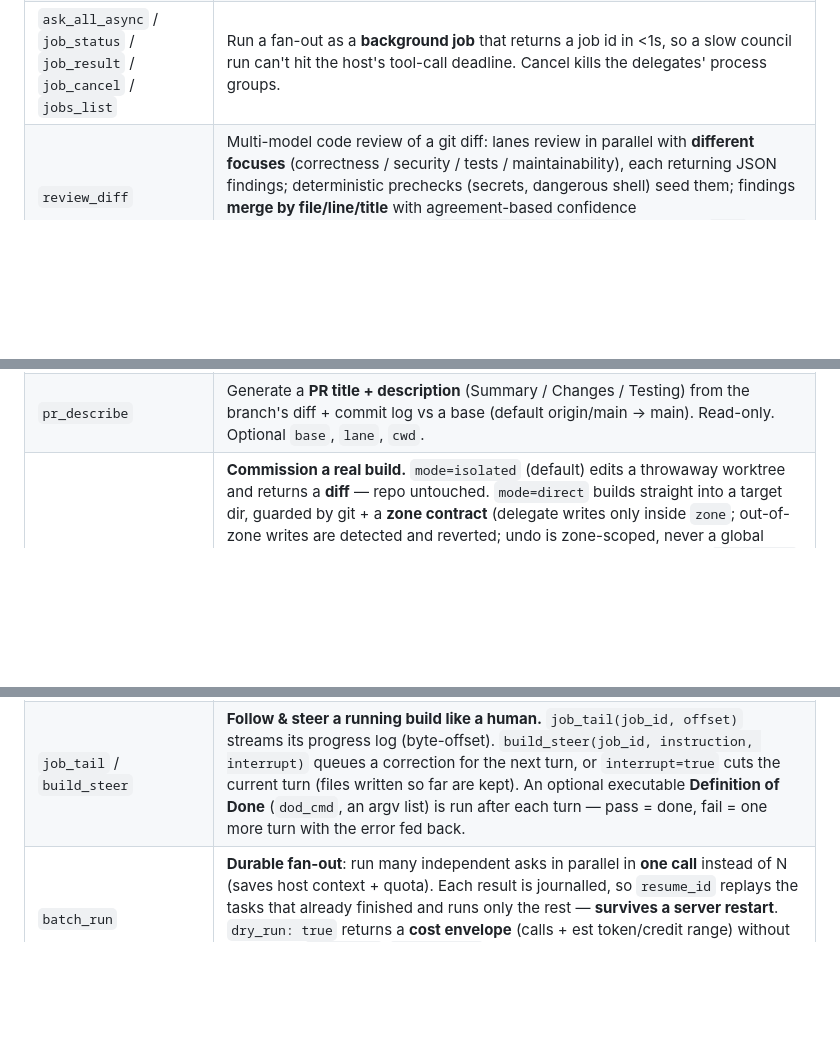
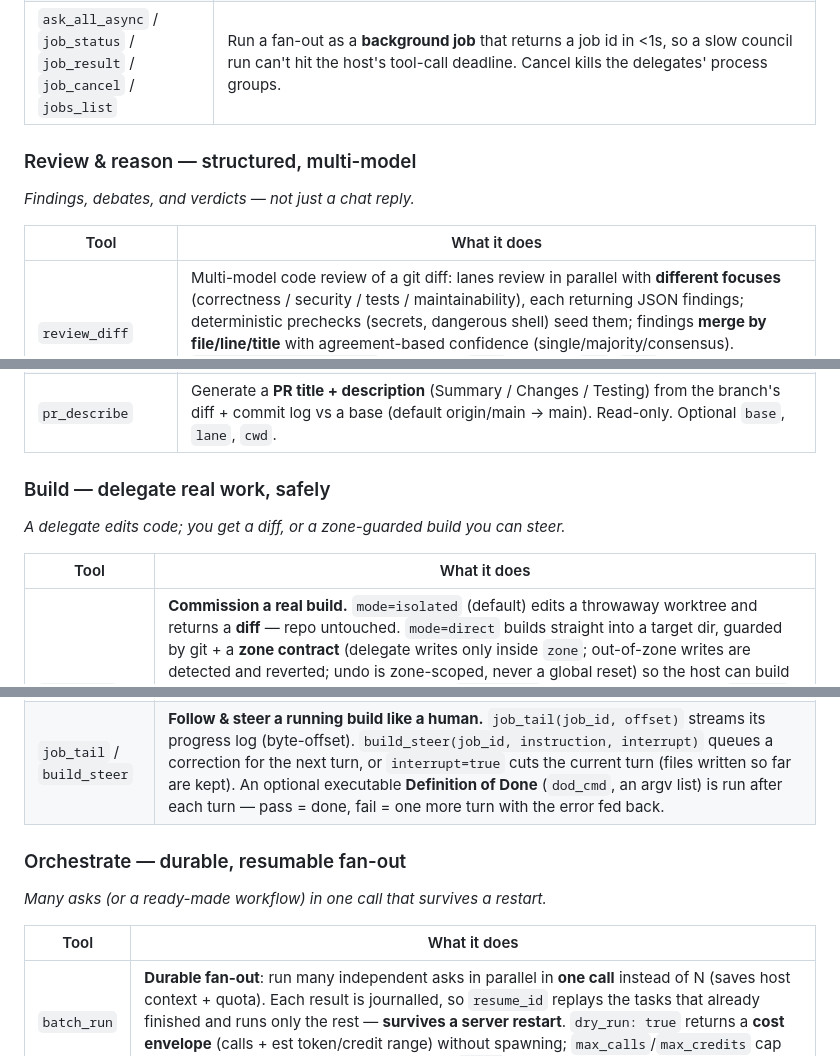
Before and after one commit to JoaoBerne/cli-bridge-mcp, a Markdown page: README.md, 3 parts joined by grey strips. GitHub-like rendering; blank space fills up the shorter version.

```diff
--- a/README.md
+++ b/README.md
@@ -357,6 +363,12 @@ Hosts that support MCP prompts also surface `review_diff`, `security_review`, `d
 | `rate_lane` | **Teach the router.** Score a lane's answer 1–5 for a task-type (`mode`) → `ask_best` then prefers the lanes that win that mode **on your machine**. Stored in sqlite (survives `/compact`/restart); a two-rating floor before any lane steers, so feedback is honest, not noisy. Every `ask_best` answer prints the exact call. |
 | `route_plan` | Show the order `ask_cascade` would try, given your profile + current cooldowns (read-only, runs nothing). Pass `mode` to preview `ask_best` — including each lane's running rating. |
 | `ask_all_async` / `job_status` / `job_result` / `job_cancel` / `jobs_list` | Run a fan-out as a **background job** that returns a job id in <1s, so a slow council run can't hit the host's tool-call deadline. Cancel kills the delegates' process groups. |
+
+### Review & reason — structured, multi-model
+_Findings, debates, and verdicts — not just a chat reply._
+
+| Tool | What it does |
+|------|--------------|
 | `review_diff` | Multi-model code review of a git diff: lanes review in parallel with **different focuses** (correctness / security / tests / maintainability), each returning JSON findings; deterministic prechecks (secrets, dangerous shell) seed them; findings **merge by file/line/title** with agreement-based confidence (single/majority/consensus). `output_format: markdown` (default) or `json`. Params: `cwd`, `base` (default HEAD), `diff`, `include_paid`, `timeout_s`. |
 | `security_review` | OWASP-aware **security-only** review of a git diff (injection / auth & access control / secrets & crypto / data exposure & SSRF) → severity-ranked findings + a `residual_risk` section. |
 | `debate` | Several models answer a question, **see each other's answers and revise** over bounded rounds (default 1, max 3), then an **independent judge** (held out of the debate when 3+ lanes) writes the final consensus + remaining disagreement. Hardened from production use: `context_files` injects key files into every debater prompt (**grounding** — without it the council only paraphrases your brief), a **fact-check pass** (free lane, on by default) flags the verdict's unverifiable commands/tags/versions, claims carry provenance tags (`[brief]`/`[own-knowledge]`/`[verified]`), a thin brief gets a linter warning, and `steelman: true` makes one lane argue *against* a unanimous verdict before the judge re-concludes. `summary_only` drops the full positions (~60-80 % fewer tokens); `dry_run` returns a preflight data manifest (which files/chars go to which vendors) before anything is sent. Params: `task`, `rounds`, `adversarial`, `context_files`, `fact_check`, `summary_only`, `allow_self_judge`, `steelman`, `dry_run`, `include_paid`, `cwd`, `timeout_s`. |
@@ -366,7 +378,19 @@ Hosts that support MCP prompts also surface `review_diff`, `security_review`, `d
 | `test_plan` | Derive a prioritized **test plan** (behaviors, edge cases, concrete cases) from a git diff or a description. |
 | `commit_msg` | Generate a **Conventional Commit** message from your staged diff (falls back to the working tree). Read-only — emits text, never commits. Optional `lane`, `cwd`. |
 | `pr_describe` | Generate a **PR title + description** (Summary / Changes / Testing) from the branch's diff + commit log vs a base (default origin/main → main). Read-only. Optional `base`, `lane`, `cwd`. |
+
+### Build — delegate real work, safely
+_A delegate edits code; you get a diff, or a zone-guarded build you can steer._
+
+| Tool | What it does |
+|------|--------------|
 | `ask_build` | **Commission a real build.** `mode=isolated` (default) edits a throwaway worktree and returns a **diff** — repo untouched. `mode=direct` builds straight into a target dir, guarded by git + a **zone contract** (delegate writes only inside `zone`; out-of-zone writes are detected and reverted; undo is zone-scoped, never a global reset) so the host can build other parts of the **same repo in parallel**. `async=true` makes it a **steerable** job. `dry_run` previews the brief. Non-text files the build writes (images, PDFs, binaries) are returned as **artifacts by path** (type + size), not dumped as a binary diff — so a delegate can have another CLI *generate* a file and hand you the path (capability-borrowing). (`ask_build_isolated` is a legacy alias.) |
 | `job_tail` / `build_steer` | **Follow & steer a running build like a human.** `job_tail(job_id, offset)` streams its progress log (byte-offset). `build_steer(job_id, instruction, interrupt)` queues a correction for the next turn, or `interrupt=true` cuts the current turn (files written so far are kept). An optional executable **Definition of Done** (`dod_cmd`, an argv list) is run after each turn — pass = done, fail = one more turn with the error fed back. |
+
+### Orchestrate — durable, resumable fan-out
+_Many asks (or a ready-made workflow) in one call that survives a restart._
+
+| Tool | What it does |
+|------|--------------|
 | `batch_run` | **Durable fan-out**: run many independent asks in parallel in **one call** instead of N (saves host context + quota). Each result is journalled, so `resume_id` replays the tasks that already finished and runs only the rest — **survives a server restart**. `dry_run: true` returns a **cost envelope** (calls + est token/credit range) without spawning; `max_calls`/`max_credits` cap the invocation (over-budget tasks skipped). `async`-able. |
 | `workflow` | **Ready-made multi-model workflows** over the batch substrate. **`refine_plan`** — let the council DEMOLISH your plan from distinct angles (pass `plan_file`; each lane reads it, never recopied). `council_review` (N lanes answer one question + optional judge), `map_review` (review many files in parallel), `research_verify` (answer then adversarially cross-check), **`verify_repair`** (one lane builds, a **different model** reviews, repair loop until `VERDICT: APPROVED` or `max_rounds` — cross-model catches what self-review can't), **`fanout_compare`** (same task to N lanes, answers side by side to pick/merge), **`jury`** (author produces → N verifiers from **different vendor families** vote PASS/FAIL/ABSTAIN, k-of-N **fail-closed**, author≠reviewer enforced — the cross-vendor verification edge a single-vendor tool can't match). All resumable + async-able. |
```
Also changed, not shown: other parts of README.md (+13 -1 lines).
